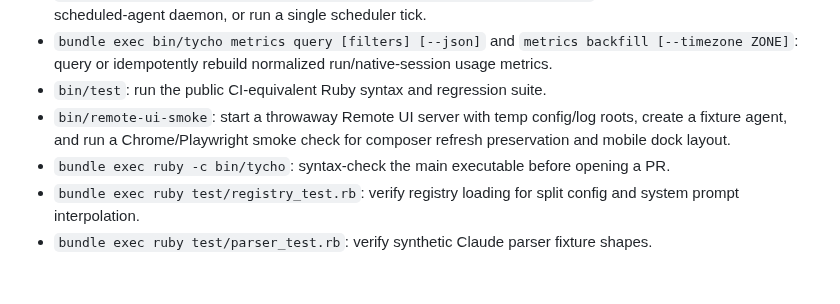
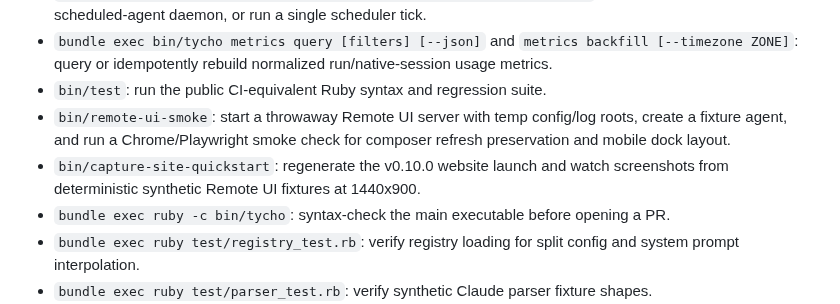
Before and after one commit to firewalker06/tycho, a Markdown page: AGENTS.md, the part around the change. Rendered like a GitHub page; blank space fills up the shorter version.

```diff
--- a/AGENTS.md
+++ b/AGENTS.md
@@ -20,6 +20,7 @@ Runtime artifacts are written to `~/.tycho/logs/`, including app state files suc
 - `bundle exec bin/tycho metrics query [filters] [--json]` and `metrics backfill [--timezone ZONE]`: query or idempotently rebuild normalized run/native-session usage metrics.
 - `bin/test`: run the public CI-equivalent Ruby syntax and regression suite.
 - `bin/remote-ui-smoke`: start a throwaway Remote UI server with temp config/log roots, create a fixture agent, and run a Chrome/Playwright smoke check for composer refresh preservation and mobile dock layout.
+- `bin/capture-site-quickstart`: regenerate the v0.10.0 website launch and watch screenshots from deterministic synthetic Remote UI fixtures at 1440x900.
 - `bundle exec ruby -c bin/tycho`: syntax-check the main executable before opening a PR.
 - `bundle exec ruby test/registry_test.rb`: verify registry loading for split config and system prompt interpolation.
 - `bundle exec ruby test/parser_test.rb`: verify synthetic Claude parser fixture shapes.
```
Also changed, not shown: docs/assets/site-quickstart/quickstart-launch-v0.10.0.png, docs/assets/site-quickstart/quickstart-watch-v0.10.0.png, 1 other file.
